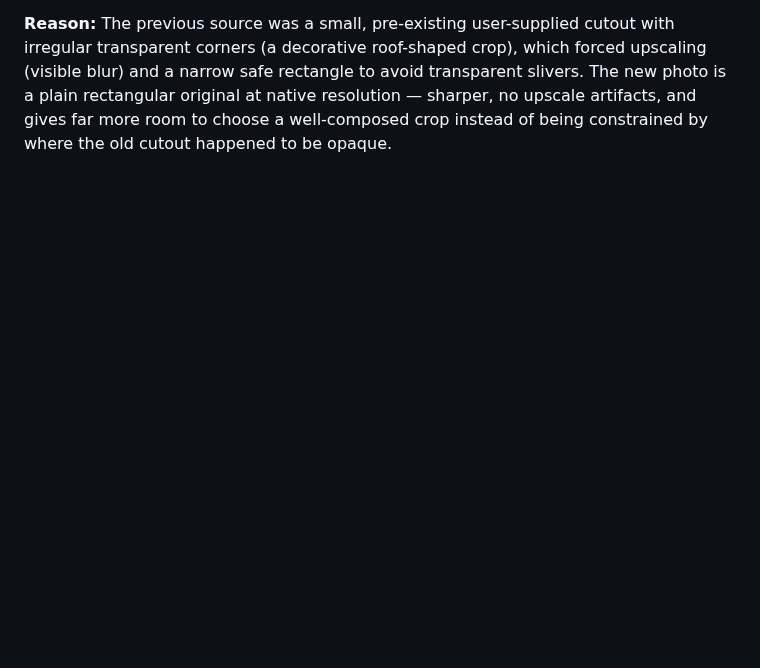
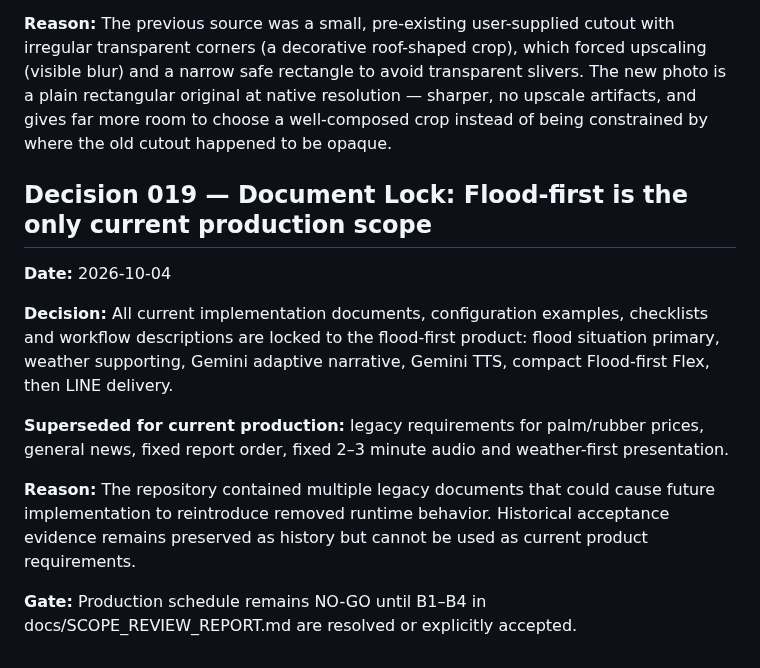
Before and after one commit to aodxx/SkyAudio-Alert, a Markdown page: DECISIONS.md, the part around the change. GitHub-like rendering; blank space fills up the shorter version.

Commit message:
docs: record flood-first document lock decision

```diff
--- a/DECISIONS.md
+++ b/DECISIONS.md
@@ -181,3 +181,16 @@ The Flex must include two prominent URI buttons:
 **Decision:** `assets/flex/village-hall-cutout.jpg` now comes from อ๊อด's original, uncropped photo of the pavilion (blue sky, full symmetric roof, full signboard, no transparent corners), cropped to the roofline+sign+porch band (720×350, ~2.06:1) with the roof peak given a small sky margin and the signboard confirmed (by pixel measurement) to sit within the first ~160px — safely inside the 200px `gravity:'top'` header even under a wide/flat runtime crop. `headerBlock()` itself is unchanged (same height, gravity, single-wash structure from Decision 012).
 
 **Reason:** The previous source was a small, pre-existing user-supplied cutout with irregular transparent corners (a decorative roof-shaped crop), which forced upscaling (visible blur) and a narrow safe rectangle to avoid transparent slivers. The new photo is a plain rectangular original at native resolution — sharper, no upscale artifacts, and gives far more room to choose a well-composed crop instead of being constrained by where the old cutout happened to be opaque.
+
+
+## Decision 019 — Document Lock: Flood-first is the only current production scope
+
+**Date:** 2026-10-04
+
+**Decision:** All current implementation documents, configuration examples, checklists and workflow descriptions are locked to the flood-first product: flood situation primary, weather supporting, Gemini adaptive narrative, Gemini TTS, compact Flood-first Flex, then LINE delivery.
+
+**Superseded for current production:** legacy requirements for palm/rubber prices, general news, fixed report order, fixed 2–3 minute audio and weather-first presentation.
+
+**Reason:** The repository contained multiple legacy documents that could cause future implementation to reintroduce removed runtime behavior. Historical acceptance evidence remains preserved as history but cannot be used as current product requirements.
+
+**Gate:** Production schedule remains NO-GO until B1–B4 in docs/SCOPE_REVIEW_REPORT.md are resolved or explicitly accepted.
```
